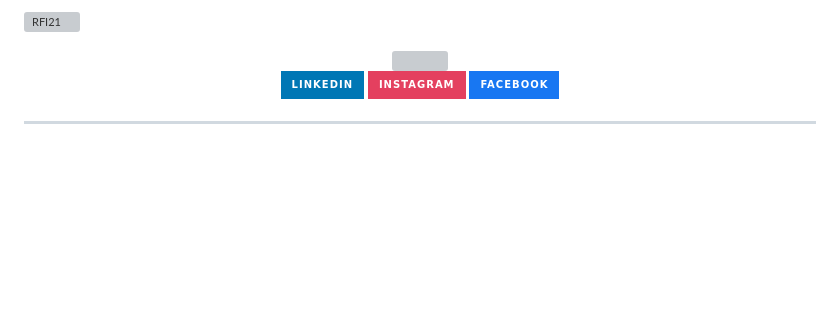
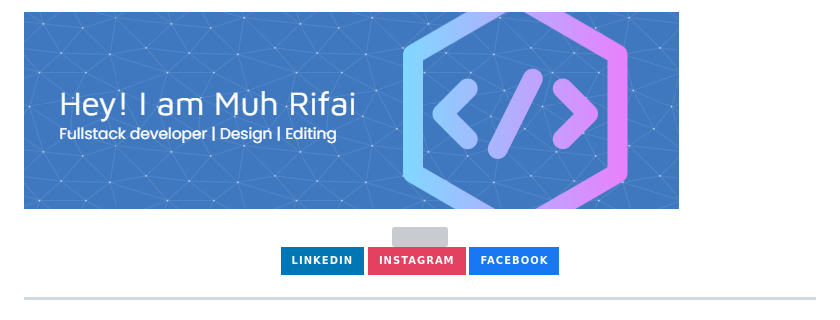
Before and after one commit to RFI21/RFI21, a Markdown page: README.md, the part around one of its changes. Drawn GitHub-style; pictures changed too: img/github.png (added); badges without logos; blank space fills up the shorter version; grey boxes are pictures that could not be loaded.

```diff
--- a/README.md
+++ b/README.md
@@ -1,5 +1,5 @@
 <!-- Header Image -->
-![RFI21](/your-header-image-name.png)
+![RFI21](/img/github.png)
 
 <div align="center">
   <img height="150" src="https://media.giphy.com/media/M9gbBd9nbDrOTu1Mqx/giphy.gif"  />
```
Also changed, not shown: other parts of README.md (+1 -12 lines), img/github-header-image.png (deleted).
